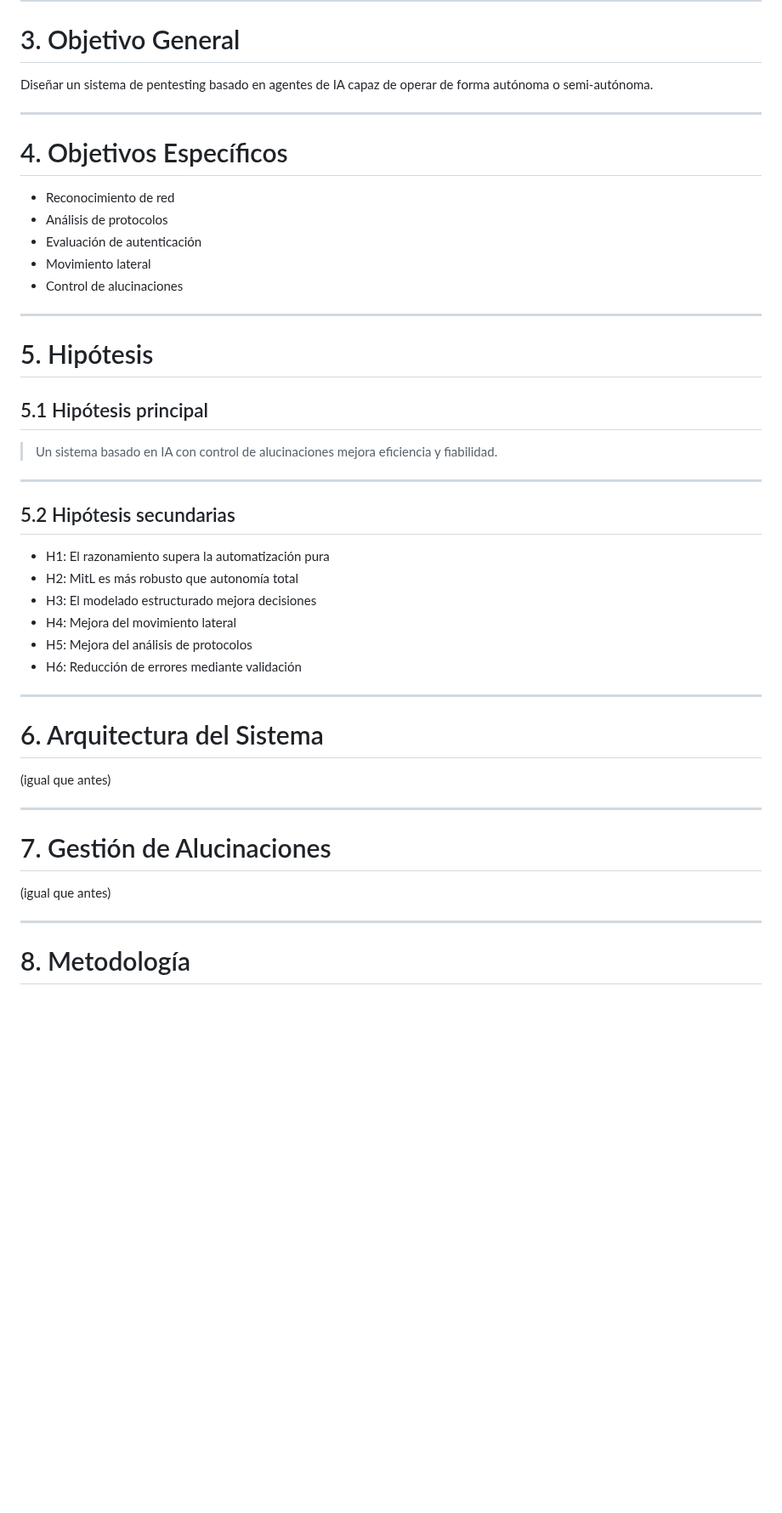
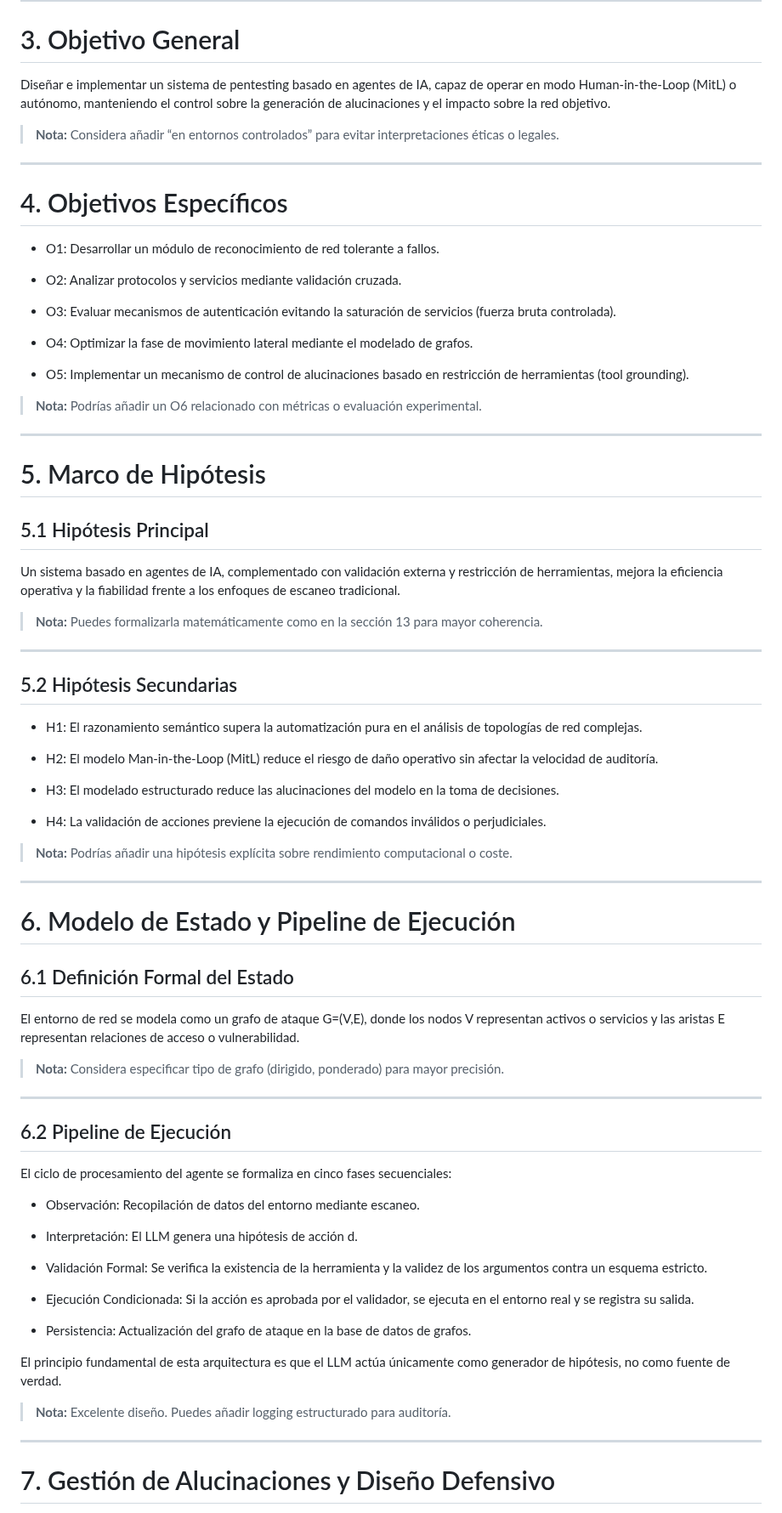
Before and after one commit to luisyapura/ForceVector, a Markdown page: paper/readme.md, the part around one of its changes. Shown at 85% size. Drawn GitHub-style; blank space fills up the shorter version.

```diff
--- a/paper/readme.md
+++ b/paper/readme.md
@@ -69,50 +72,81 @@ Los sistemas basados en agentes de IA permiten:
 
 # 3. Objetivo General
 
-Diseñar un sistema de pentesting basado en agentes de IA capaz de operar de forma autónoma o semi-autónoma.
+Diseñar e implementar un sistema de pentesting basado en agentes de IA, capaz de operar en modo Human-in-the-Loop (MitL) o autónomo, manteniendo el control sobre la generación de alucinaciones y el impacto sobre la red objetivo.
+
+> **Nota:** Considera añadir “en entornos controlados” para evitar interpretaciones éticas o legales.
 
 ---
 
 # 4. Objetivos Específicos
 
-- Reconocimiento de red
-- Análisis de protocolos
-- Evaluación de autenticación
-- Movimiento lateral
-- Control de alucinaciones
+- O1: Desarrollar un módulo de reconocimiento de red tolerante a fallos.
+
+- O2: Analizar protocolos y servicios mediante validación cruzada.
+
+- O3: Evaluar mecanismos de autenticación evitando la saturación de servicios (fuerza bruta controlada).
+
+- O4: Optimizar la fase de movimiento lateral mediante el modelado de grafos.
+
+- O5: Implementar un mecanismo de control de alucinaciones basado en restricción de herramientas (tool grounding).
+
+> **Nota:** Podrías añadir un O6 relacionado con métricas o evaluación experimental.
 
 ---
 
-# 5. Hipótesis
+# 5. Marco de Hipótesis
 
-## 5.1 Hipótesis principal
+## 5.1 Hipótesis Principal
 
-> Un sistema basado en IA con control de alucinaciones mejora eficiencia y fiabilidad.
+Un sistema basado en agentes de IA, complementado con validación externa y restricción de herramientas, mejora la eficiencia operativa y la fiabilidad frente a los enfoques de escaneo tradicional.
+
+> **Nota:** Puedes formalizarla matemáticamente como en la sección 13 para mayor coherencia.
 
 ---
 
-## 5.2 Hipótesis secundarias
+## 5.2 Hipótesis Secundarias
 
-- H1: El razonamiento supera la automatización pura
-- H2: MitL es más robusto que autonomía total
-- H3: El modelado estructurado mejora decisiones
-- H4: Mejora del movimiento lateral
-- H5: Mejora del análisis de protocolos
-- H6: Reducción de errores mediante validación
+- H1: El razonamiento semántico supera la automatización pura en el análisis de topologías de red complejas.
+
+- H2: El modelo Man-in-the-Loop (MitL) reduce el riesgo de daño operativo sin afectar la velocidad de auditoría.
+
+- H3: El modelado estructurado reduce las alucinaciones del modelo en la toma de decisiones.
+
+- H4: La validación de acciones previene la ejecución de comandos inválidos o perjudiciales.
+
+> **Nota:** Podrías añadir una hipótesis explícita sobre rendimiento computacional o coste.
 
 ---
 
-# 6. Arquitectura del Sistema
+# 6. Modelo de Estado y Pipeline de Ejecución
 
-(igual que antes)
+## 6.1 Definición Formal del Estado
+
+El entorno de red se modela como un grafo de ataque G=(V,E), donde los nodos V representan activos o servicios y las aristas E representan relaciones de acceso o vulnerabilidad.
+
+> **Nota:** Considera especificar tipo de grafo (dirigido, ponderado) para mayor precisión.
 
 ---
 
-# 7. Gestión de Alucinaciones
+## 6.2 Pipeline de Ejecución
 
-(igual que antes)
+El ciclo de procesamiento del agente se formaliza en cinco fases secuenciales:
+
+- Observación: Recopilación de datos del entorno mediante escaneo.
+
+- Interpretación: El LLM genera una hipótesis de acción d.
+
+- Validación Formal: Se verifica la existencia de la herramienta y la validez de los argumentos contra un esquema estricto.
+
+- Ejecución Condicionada: Si la acción es aprobada por el validador, se ejecuta en el entorno real y se registra su salida.
+
+- Persistencia: Actualización del grafo de ataque en la base de datos de grafos.
+
+El principio fundamental de esta arquitectura es que el LLM actúa únicamente como generador de hipótesis, no como fuente de verdad.
+
+> **Nota:** Excelente diseño. Puedes añadir logging estructurado para auditoría.
 
 ---
 
-# 8. Metodología
+# 7. Gestión de Alucinaciones y Diseño Defensivo
 
```
Also changed, not shown: other parts of paper/readme.md (+92 -40 lines).
